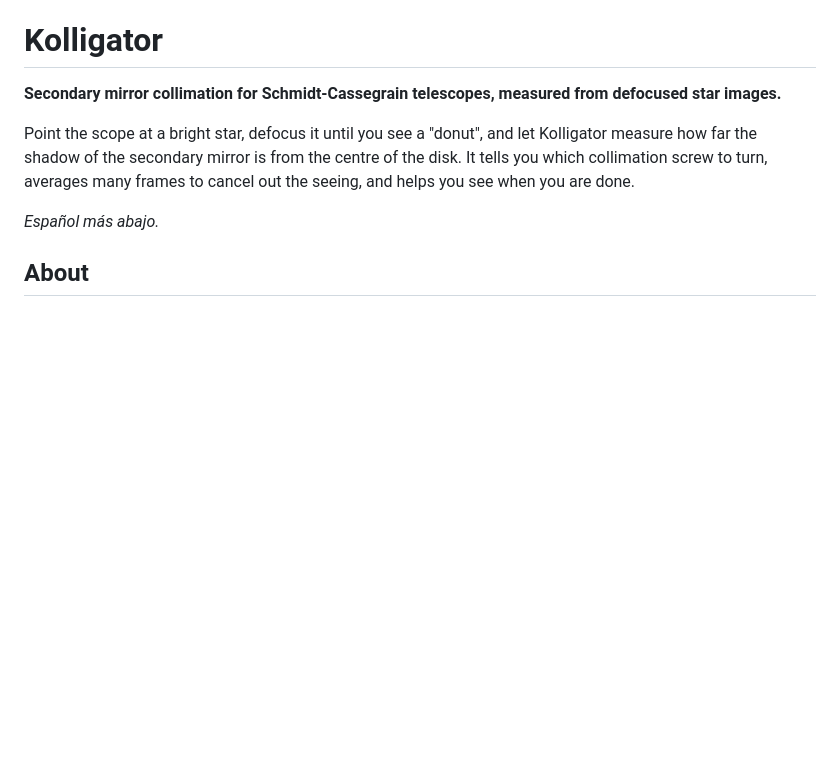
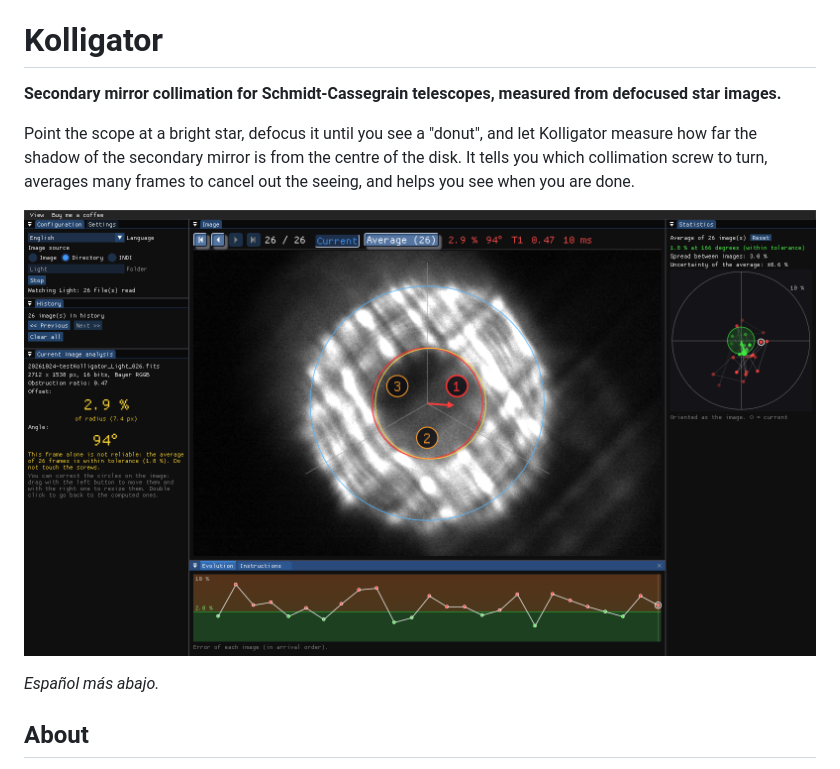
Before and after one commit to jasondclayton/Kolligator, a Markdown page: README.md, the part around the change. GitHub-like rendering; pictures changed too: kolligator-screenshot.png (added); blank space fills up the shorter version.

```diff
--- a/README.md
+++ b/README.md
@@ -7,6 +7,8 @@ Point the scope at a bright star, defocus it until you see a "donut", and let
 Kolligator measure how far the shadow of the secondary mirror is from the
 centre of the disk. It tells you which collimation screw to turn, averages
 many frames to cancel out the seeing, and helps you see when you are done.
+
+![Kolligator measuring a defocused star](kolligator-screenshot.png)
 
 *Español más abajo.*
 
```
